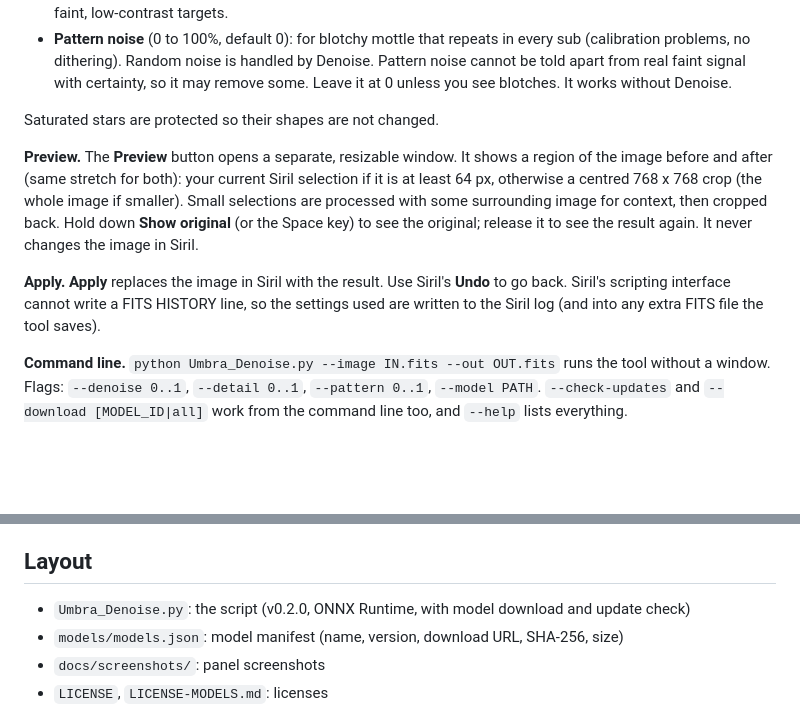
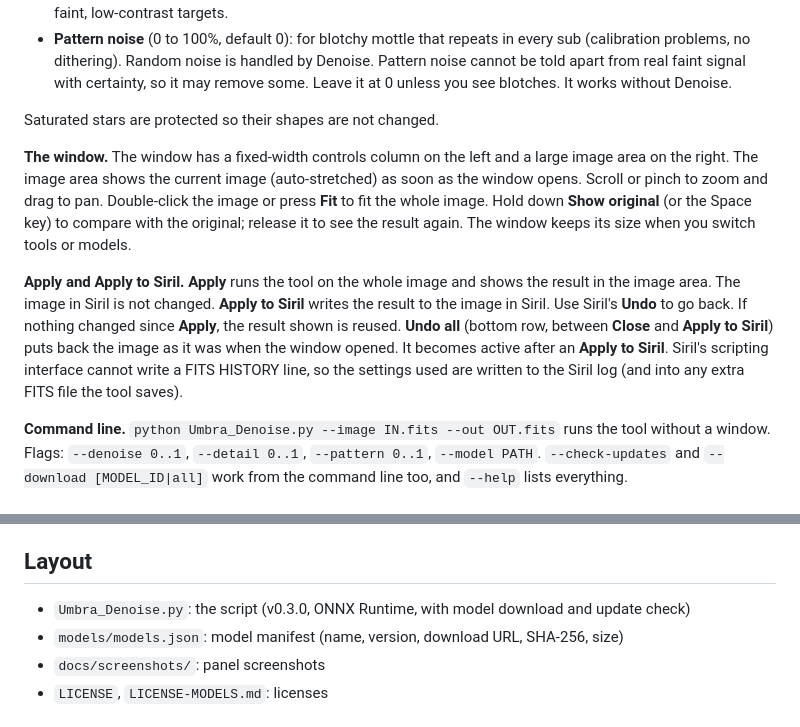
Before and after one commit to Kishanhpatel/umbra-denoise, a Markdown page: README.md, 2 parts joined by grey strips. Drawn GitHub-style; blank space fills up the shorter version.

```diff
--- a/README.md
+++ b/README.md
@@ -30,9 +32,9 @@ The model removes noise and leaves levels and colours above about 32 px untouche
 Saturated stars are protected so their shapes are not changed.
 
 
-**Preview.** The **Preview** button opens a separate, resizable window. It shows a region of the image before and after (same stretch for both): your current Siril selection if it is at least 64 px, otherwise a centred 768 x 768 crop (the whole image if smaller). Small selections are processed with some surrounding image for context, then cropped back. Hold down **Show original** (or the Space key) to see the original; release it to see the result again. It never changes the image in Siril.
+**The window.** The window has a fixed-width controls column on the left and a large image area on the right. The image area shows the current image (auto-stretched) as soon as the window opens. Scroll or pinch to zoom and drag to pan. Double-click the image or press **Fit** to fit the whole image. Hold down **Show original** (or the Space key) to compare with the original; release it to see the result again. The window keeps its size when you switch tools or models.
 
-**Apply.** **Apply** replaces the image in Siril with the result. Use Siril's **Undo** to go back. Siril's scripting interface cannot write a FITS HISTORY line, so the settings used are written to the Siril log (and into any extra FITS file the tool saves).
+**Apply and Apply to Siril.** **Apply** runs the tool on the whole image and shows the result in the image area. The image in Siril is not changed. **Apply to Siril** writes the result to the image in Siril. Use Siril's **Undo** to go back. If nothing changed since **Apply**, the result shown is reused. **Undo all** (bottom row, between **Close** and **Apply to Siril**) puts back the image as it was when the window opened. It becomes active after an **Apply to Siril**. Siril's scripting interface cannot write a FITS HISTORY line, so the settings used are written to the Siril log (and into any extra FITS file the tool saves).
 
 **Command line.** `python Umbra_Denoise.py --image IN.fits --out OUT.fits` runs the tool without a window. Flags: `--denoise 0..1`, `--detail 0..1`, `--pattern 0..1`, `--model PATH`. `--check-updates` and `--download [MODEL_ID|all]` work from the command line too, and `--help` lists everything.
 
@@ -95,7 +97,7 @@ Small images: the model uses fixed 512 px tiles and its attention depends on the
 
 ## Layout
 
-- `Umbra_Denoise.py`: the script (v0.2.0, ONNX Runtime, with model download and update check)
+- `Umbra_Denoise.py`: the script (v0.3.0, ONNX Runtime, with model download and update check)
 - `models/models.json`: model manifest (name, version, download URL, SHA-256, size)
 - `docs/screenshots/`: panel screenshots
 - `LICENSE`, `LICENSE-MODELS.md`: licenses
```
Also changed, not shown: other parts of README.md (+7 -5 lines), docs/screenshots/Umbra_Denoise_panel.png, docs/screenshots/Umbra_Denoise_panel_updnote.png, 2 other files.
